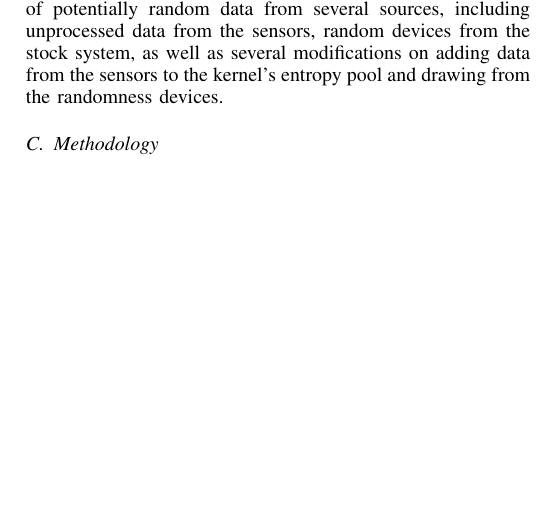
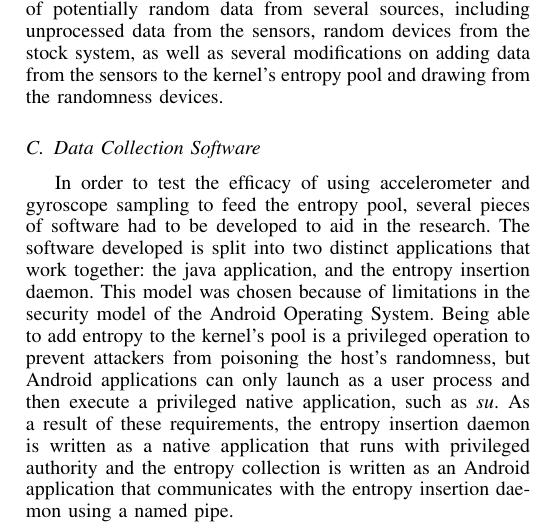
Before and after one commit to rlyerly/ECE5984_Project, a LaTeX paper (final_report/report.tex, which reads final_report/experimentalsetup.tex): part of one column of page 3 of 4, cut so that both start at the same text, the shorter picture padded with empty space. Compiled offline with pdfLaTeX.

Commit message:
Add some details about the software

```diff
--- a/final_report/experimentalsetup.tex
+++ b/final_report/experimentalsetup.tex
@@ -67,6 +67,24 @@ unprocessed data from the sensors, random devices from the stock system, as well
 as several modifications on adding data from the sensors to the kernel's entropy
 pool and drawing from the randomness devices.
 
+% NIST-> How does it work and how do we get it.
+
+%%% What was developed in order to perform the testing?
+\subsection{Data Collection Software}
+
+In order to test the efficacy of using accelerometer and gyroscope sampling to
+feed the entropy pool, several pieces of software had to be developed to aid in
+the research. The software developed is split into two distinct applications
+that work together: the java application, and the entropy insertion daemon. This
+model was chosen because of limitations in the security model of the Android
+Operating System. Being able to add entropy to the kernel's pool is a privileged
+operation to prevent attackers from poisoning the host's randomness, but Android
+applications can only launch as a user process and then execute a privileged
+native application, such as \textit{su}. As a result of these requirements, the
+entropy insertion daemon is written as a native application that runs with
+privileged authority and the entropy collection is written as an Android
+application that communicates with the entropy insertion daemon using a named
+pipe.
 
 %%% The Testing Methodology:
 %%%  - What was done
```
